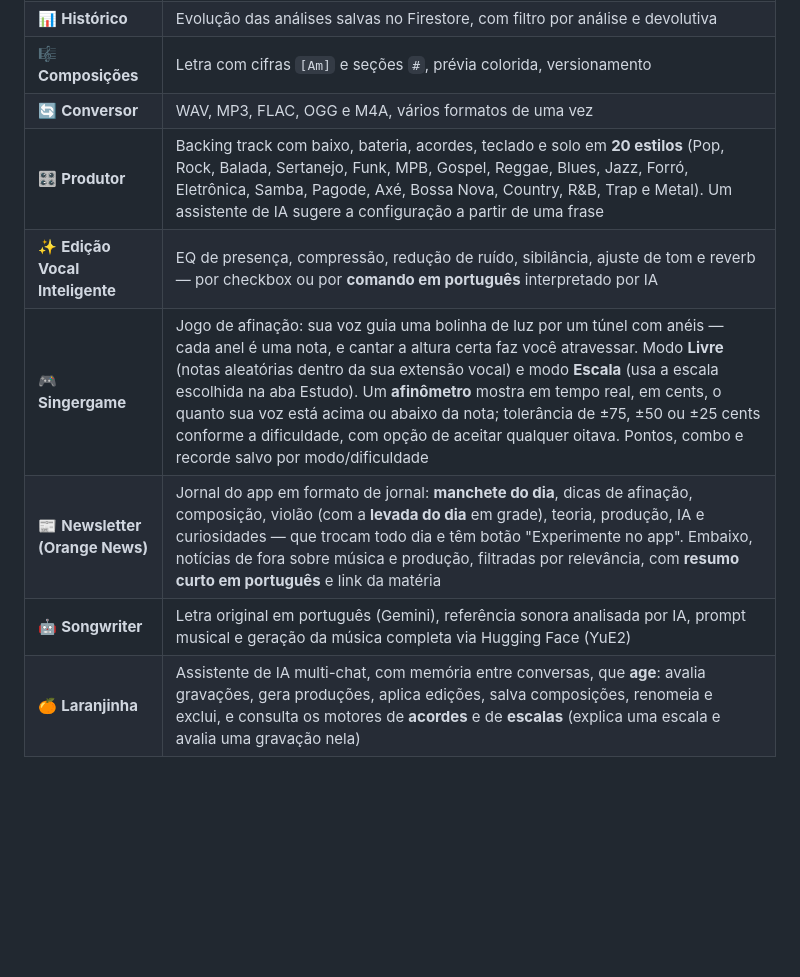
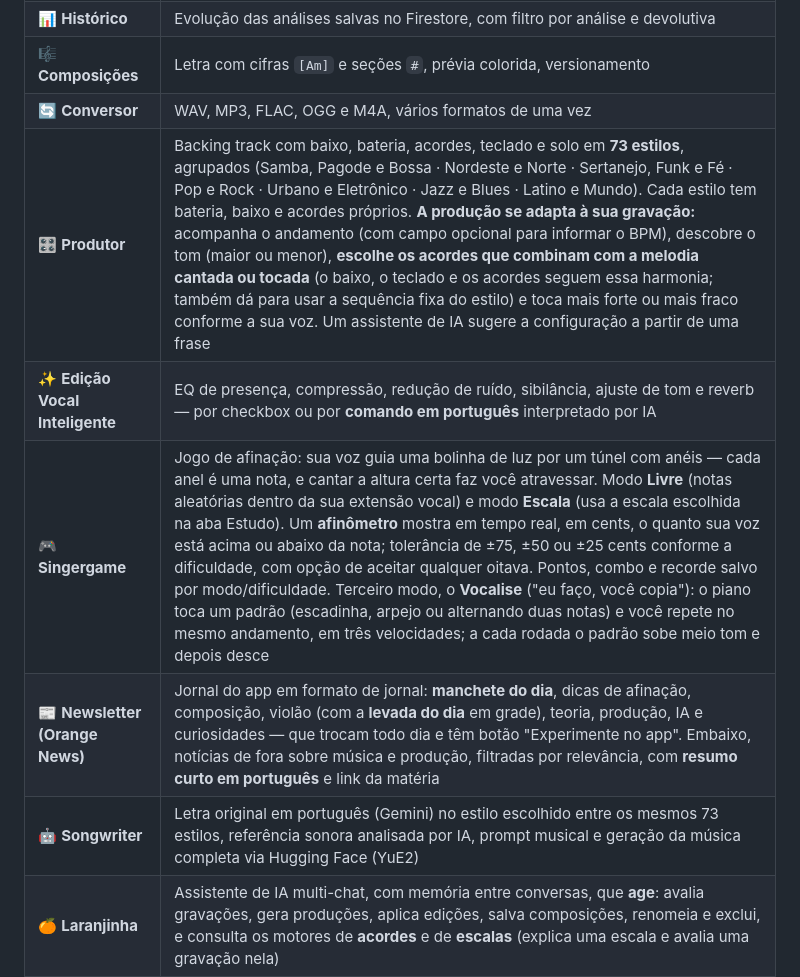
Before and after one commit to campregherpaulo92/orange-harmony, a Markdown page: README.md, the part around one of its changes. GitHub-like rendering; blank space fills up the shorter version.

```diff
--- a/README.md
+++ b/README.md
@@ -28,11 +28,11 @@ Aplicação completa de coaching vocal e composição: analisa sua voz, detecta
 | 📊 **Histórico** | Evolução das análises salvas no Firestore, com filtro por análise e devolutiva |
 | 🎼 **Composições** | Letra com cifras `[Am]` e seções `#`, prévia colorida, versionamento |
 | 🔄 **Conversor** | WAV, MP3, FLAC, OGG e M4A, vários formatos de uma vez |
-| 🎛️ **Produtor** | Backing track com baixo, bateria, acordes, teclado e solo em **20 estilos** (Pop, Rock, Balada, Sertanejo, Funk, MPB, Gospel, Reggae, Blues, Jazz, Forró, Eletrônica, Samba, Pagode, Axé, Bossa Nova, Country, R&B, Trap e Metal). Um assistente de IA sugere a configuração a partir de uma frase |
+| 🎛️ **Produtor** | Backing track com baixo, bateria, acordes, teclado e solo em **73 estilos**, agrupados (Samba, Pagode e Bossa · Nordeste e Norte · Sertanejo, Funk e Fé · Pop e Rock · Urbano e Eletrônico · Jazz e Blues · Latino e Mundo). Cada estilo tem bateria, baixo e acordes próprios. **A produção se adapta à sua gravação:** acompanha o andamento (com campo opcional para informar o BPM), descobre o tom (maior ou menor), **escolhe os acordes que combinam com a melodia cantada ou tocada** (o baixo, o teclado e os acordes seguem essa harmonia; também dá para usar a sequência fixa do estilo) e toca mais forte ou mais fraco conforme a sua voz. Um assistente de IA sugere a configuração a partir de uma frase |
 | ✨ **Edição Vocal Inteligente** | EQ de presença, compressão, redução de ruído, sibilância, ajuste de tom e reverb — por checkbox ou por **comando em português** interpretado por IA |
-| 🎮 **Singergame** | Jogo de afinação: sua voz guia uma bolinha de luz por um túnel com anéis — cada anel é uma nota, e cantar a altura certa faz você atravessar. Modo **Livre** (notas aleatórias dentro da sua extensão vocal) e modo **Escala** (usa a escala escolhida na aba Estudo). Um **afinômetro** mostra em tempo real, em cents, o quanto sua voz está acima ou abaixo da nota; tolerância de ±75, ±50 ou ±25 cents conforme a dificuldade, com opção de aceitar qualquer oitava. Pontos, combo e recorde salvo por modo/dificuldade |
+| 🎮 **Singergame** | Jogo de afinação: sua voz guia uma bolinha de luz por um túnel com anéis — cada anel é uma nota, e cantar a altura certa faz você atravessar. Modo **Livre** (notas aleatórias dentro da sua extensão vocal) e modo **Escala** (usa a escala escolhida na aba Estudo). Um **afinômetro** mostra em tempo real, em cents, o quanto sua voz está acima ou abaixo da nota; tolerância de ±75, ±50 ou ±25 cents conforme a dificuldade, com opção de aceitar qualquer oitava. Pontos, combo e recorde salvo por modo/dificuldade. Terceiro modo, o **Vocalise** ("eu faço, você copia"): o piano toca um padrão (escadinha, arpejo ou alternando duas notas) e você repete no mesmo andamento, em três velocidades; a cada rodada o padrão sobe meio tom e depois desce |
 | 📰 **Newsletter (Orange News)** | Jornal do app em formato de jornal: **manchete do dia**, dicas de afinação, composição, violão (com a **levada do dia** em grade), teoria, produção, IA e curiosidades — que trocam todo dia e têm botão "Experimente no app". Embaixo, notícias de fora sobre música e produção, filtradas por relevância, com **resumo curto em português** e link da matéria |
-| 🤖 **Songwriter** | Letra original em português (Gemini), referência sonora analisada por IA, prompt musical e geração da música completa via Hugging Face (YuE2) |
+| 🤖 **Songwriter** | Letra original em português (Gemini) no estilo escolhido entre os mesmos 73 estilos, referência sonora analisada por IA, prompt musical e geração da música completa via Hugging Face (YuE2) |
 | 🍊 **Laranjinha** | Assistente de IA multi-chat, com memória entre conversas, que **age**: avalia gravações, gera produções, aplica edições, salva composições, renomeia e exclui, e consulta os motores de **acordes** e de **escalas** (explica uma escala e avalia uma gravação nela) |
 | 🎚️ **Orange Studio** | Mini-DAW: separação de stems (voz e instrumental), forma de onda e espectro ao vivo, mute/solo/volume, corte e deslocamento por faixa (com desfazer), renomear faixas, substituir e baixar por faixa, e um agente de IA que aplica ajustes por texto |
 
```
Also changed, not shown: other parts of README.md (+23 -2 lines).
